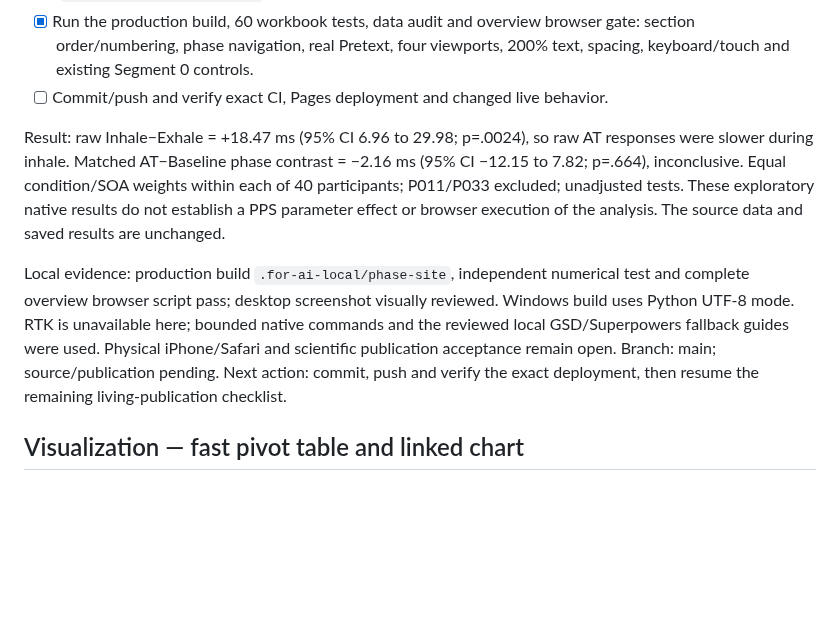
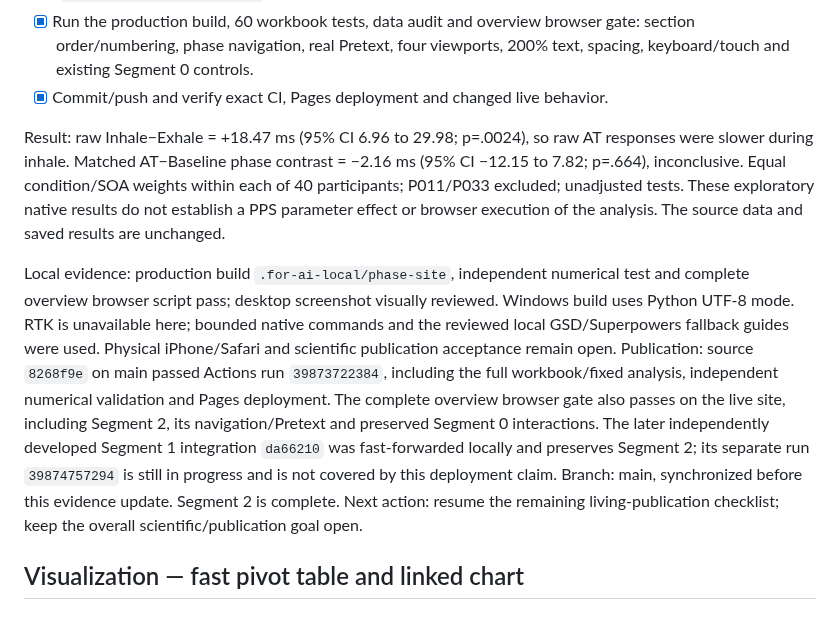
Before and after one commit to GeorgeFejer91/Respiratory-Modulation-of-Peripersonal-Space-Representation, a Markdown page: for-ai/ANALYSIS_ROADMAP.md, the part around the change. Rendered like a GitHub page; blank space fills up the shorter version.

Commit message:
Record verified live Segment 2 publication

```diff
--- a/for-ai/ANALYSIS_ROADMAP.md
+++ b/for-ai/ANALYSIS_ROADMAP.md
@@ -138,7 +138,7 @@ with their existing anchors preserved.
 - [x] Run the production build, 60 workbook tests, data audit and overview
   browser gate: section order/numbering, phase navigation, real Pretext, four
   viewports, 200% text, spacing, keyboard/touch and existing Segment 0 controls.
-- [ ] Commit/push and verify exact CI, Pages deployment and changed live behavior.
+- [x] Commit/push and verify exact CI, Pages deployment and changed live behavior.
 
 Result: raw Inhale−Exhale = +18.47 ms (95% CI 6.96 to 29.98; p=.0024),
 so raw AT responses were slower during inhale. Matched AT−Baseline phase contrast
@@ -152,8 +152,15 @@ test and complete overview browser script pass; desktop screenshot visually
 reviewed. Windows build uses Python UTF-8 mode. RTK is unavailable here; bounded
 native commands and the reviewed local GSD/Superpowers fallback guides were used.
 Physical iPhone/Safari and scientific publication acceptance remain open.
-Branch: main; source/publication pending. Next action: commit, push and verify the
-exact deployment, then resume the remaining living-publication checklist.
+Publication: source `8268f9e` on main passed Actions run `39873722384`, including
+the full workbook/fixed analysis, independent numerical validation and Pages
+deployment. The complete overview browser gate also passes on the live site,
+including Segment 2, its navigation/Pretext and preserved Segment 0 interactions.
+The later independently developed Segment 1 integration `da66210` was fast-forwarded
+locally and preserves Segment 2; its separate run `39874757294` is still in progress
+and is not covered by this deployment claim. Branch: main, synchronized before
+this evidence update. Segment 2 is complete. Next action: resume the remaining
+living-publication checklist; keep the overall scientific/publication goal open.
 
 ## Visualization — fast pivot table and linked chart
 
```
